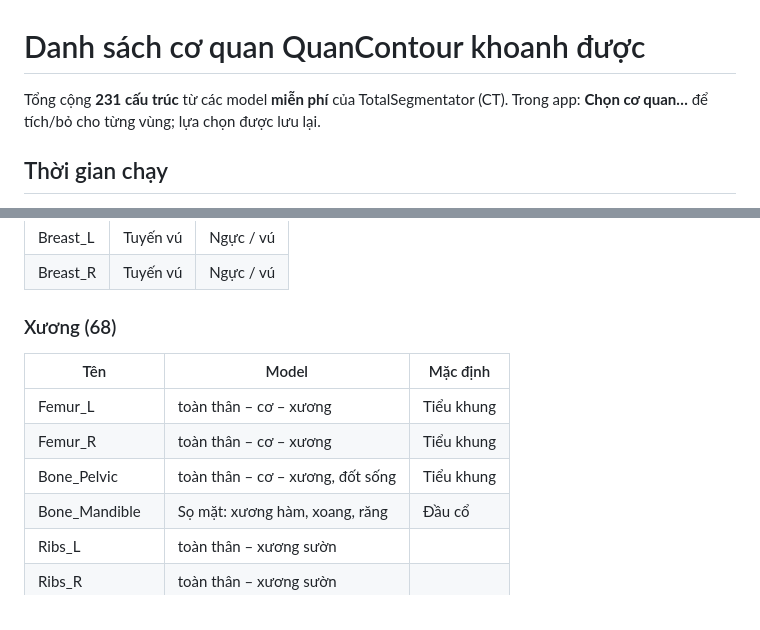
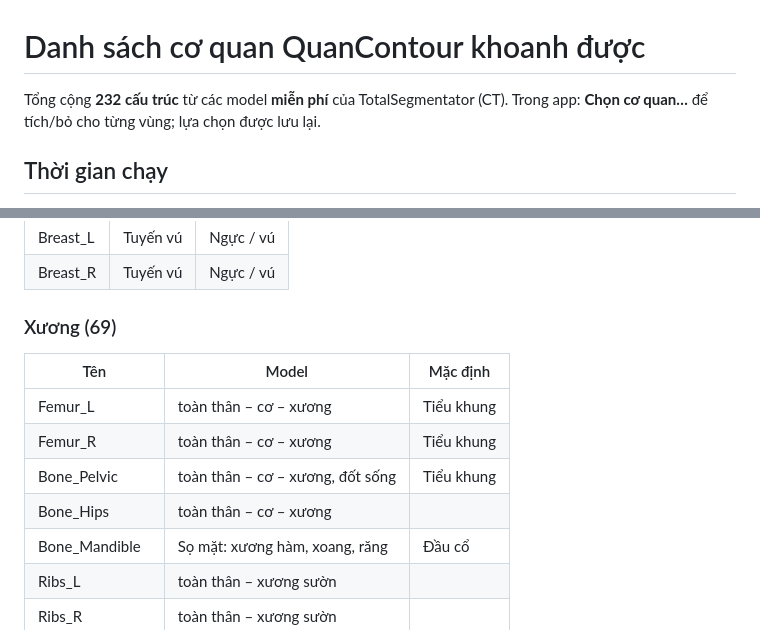
Before and after one commit to PhanquanUngbuou/OARcontouring, a Markdown page: docs/DANH_SACH_CO_QUAN.md, 2 parts joined by grey strips. Drawn GitHub-style.

```diff
--- a/docs/DANH_SACH_CO_QUAN.md
+++ b/docs/DANH_SACH_CO_QUAN.md
@@ -1,6 +1,6 @@
 # Danh sách cơ quan QuanContour khoanh được
 
-Tổng cộng **231 cấu trúc** từ các model **miễn phí** của TotalSegmentator (CT). Trong app: **Chọn cơ quan…** để tích/bỏ cho từng vùng; lựa chọn được lưu lại.
+Tổng cộng **232 cấu trúc** từ các model **miễn phí** của TotalSegmentator (CT). Trong app: **Chọn cơ quan…** để tích/bỏ cho từng vùng; lựa chọn được lưu lại.
 
 ## Thời gian chạy
 
@@ -154,13 +154,14 @@ Cột **Mặc định** = vùng mà cơ quan được tích sẵn.
 | Breast_L | Tuyến vú | Ngực / vú |
 | Breast_R | Tuyến vú | Ngực / vú |
 
-### Xương (68)
+### Xương (69)
 
 | Tên | Model | Mặc định |
 |---|---|---|
 | Femur_L | toàn thân – cơ – xương | Tiểu khung |
 | Femur_R | toàn thân – cơ – xương | Tiểu khung |
 | Bone_Pelvic | toàn thân – cơ – xương, đốt sống | Tiểu khung |
+| Bone_Hips | toàn thân – cơ – xương |  |
 | Bone_Mandible | Sọ mặt: xương hàm, xoang, răng | Đầu cổ |
 | Ribs_L | toàn thân – xương sườn |  |
 | Ribs_R | toàn thân – xương sườn |  |
```
Also changed, not shown: README.md (+6 -1 lines), docs/PHAC_DO_OAR.md (added, +333 -0 lines), docs/app-phac-do.png (added), 9 other files.
